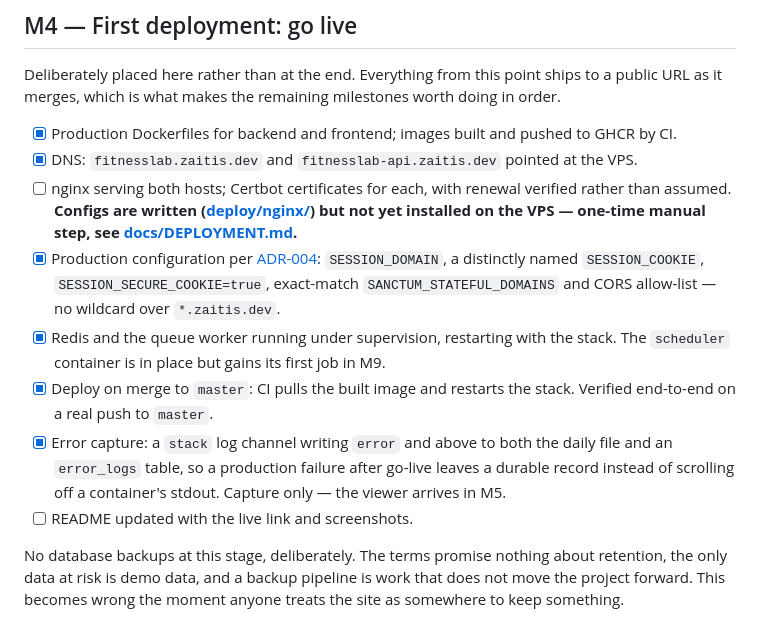
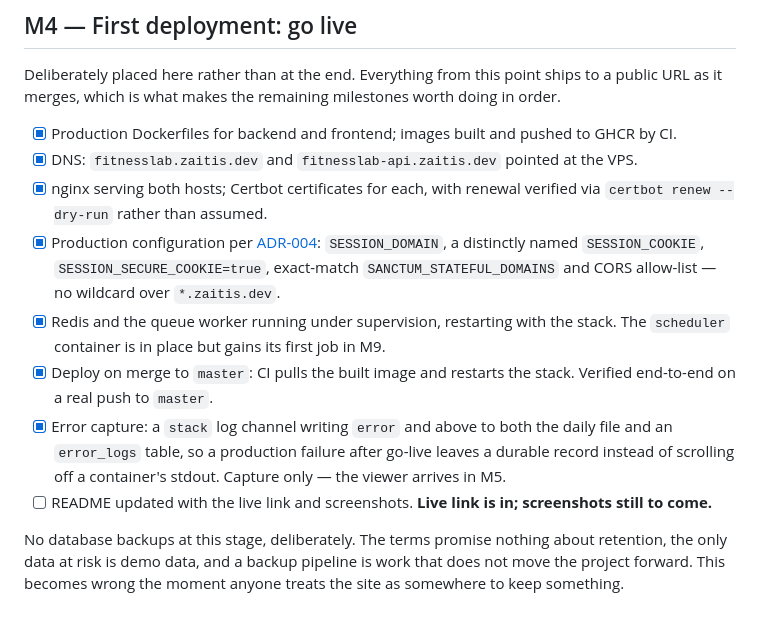
Before and after one commit to Zaitis/FitnessLab, a Markdown page: docs/ROADMAP.md, the part around the change. Rendered like a GitHub page.

Commit message:
Mark M4 nginx/Certbot checklist item done
Renewal verified via certbot renew --dry-run on the VPS.

```diff
--- a/docs/ROADMAP.md
+++ b/docs/ROADMAP.md
@@ -145,10 +145,8 @@ milestones worth doing in order.
       pushed to GHCR by CI.
 - [x] DNS: `fitnesslab.zaitis.dev` and `fitnesslab-api.zaitis.dev` pointed at
       the VPS.
-- [ ] nginx serving both hosts; Certbot certificates for each, with renewal
-      verified rather than assumed. **Configs are written
-      ([deploy/nginx/](../deploy/nginx/)) but not yet installed on the VPS —
-      one-time manual step, see [docs/DEPLOYMENT.md](DEPLOYMENT.md).**
+- [x] nginx serving both hosts; Certbot certificates for each, with renewal
+      verified via `certbot renew --dry-run` rather than assumed.
 - [x] Production configuration per
       [ADR-004](adr/ADR-004-deployment-topology.md): `SESSION_DOMAIN`,
       a distinctly named `SESSION_COOKIE`, `SESSION_SECURE_COOKIE=true`,
@@ -163,7 +161,8 @@ milestones worth doing in order.
       the daily file and an `error_logs` table, so a production failure after
       go-live leaves a durable record instead of scrolling off a container's
       stdout. Capture only — the viewer arrives in M5.
-- [ ] README updated with the live link and screenshots.
+- [ ] README updated with the live link and screenshots. **Live link is in;
+      screenshots still to come.**
 
 No database backups at this stage, deliberately. The terms promise nothing
 about retention, the only data at risk is demo data, and a backup pipeline is
```
